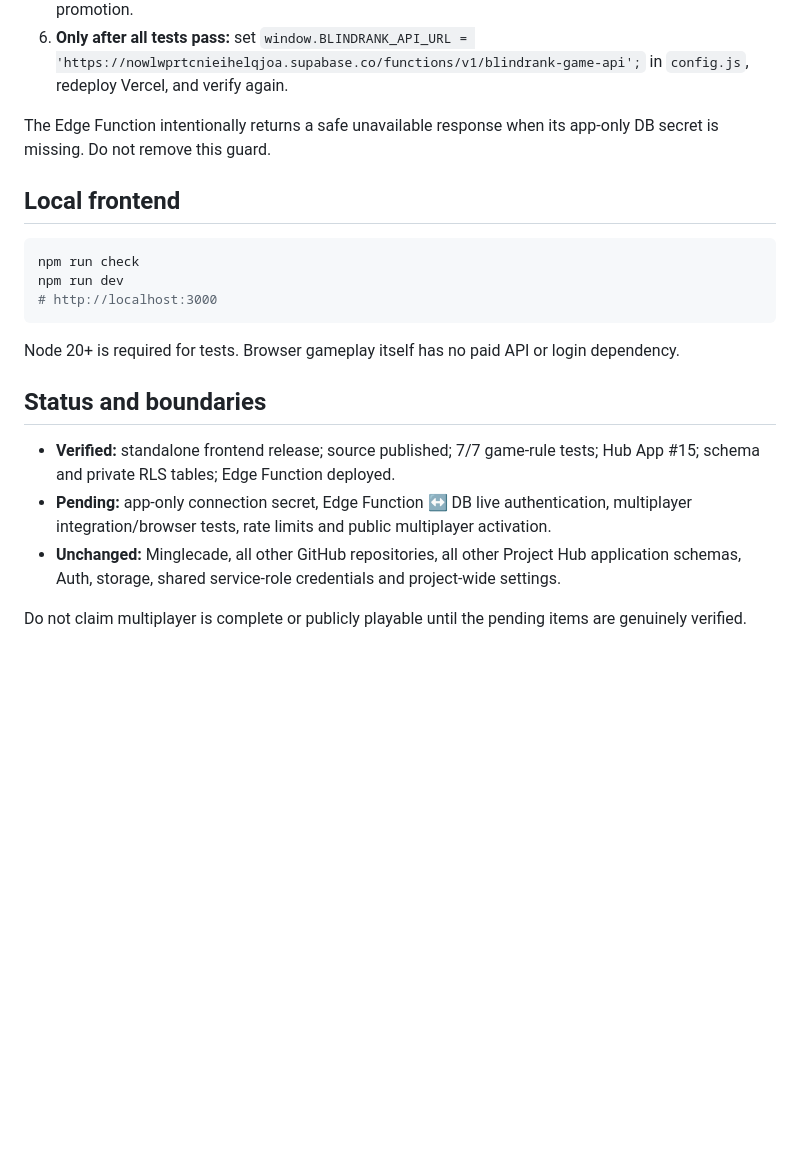
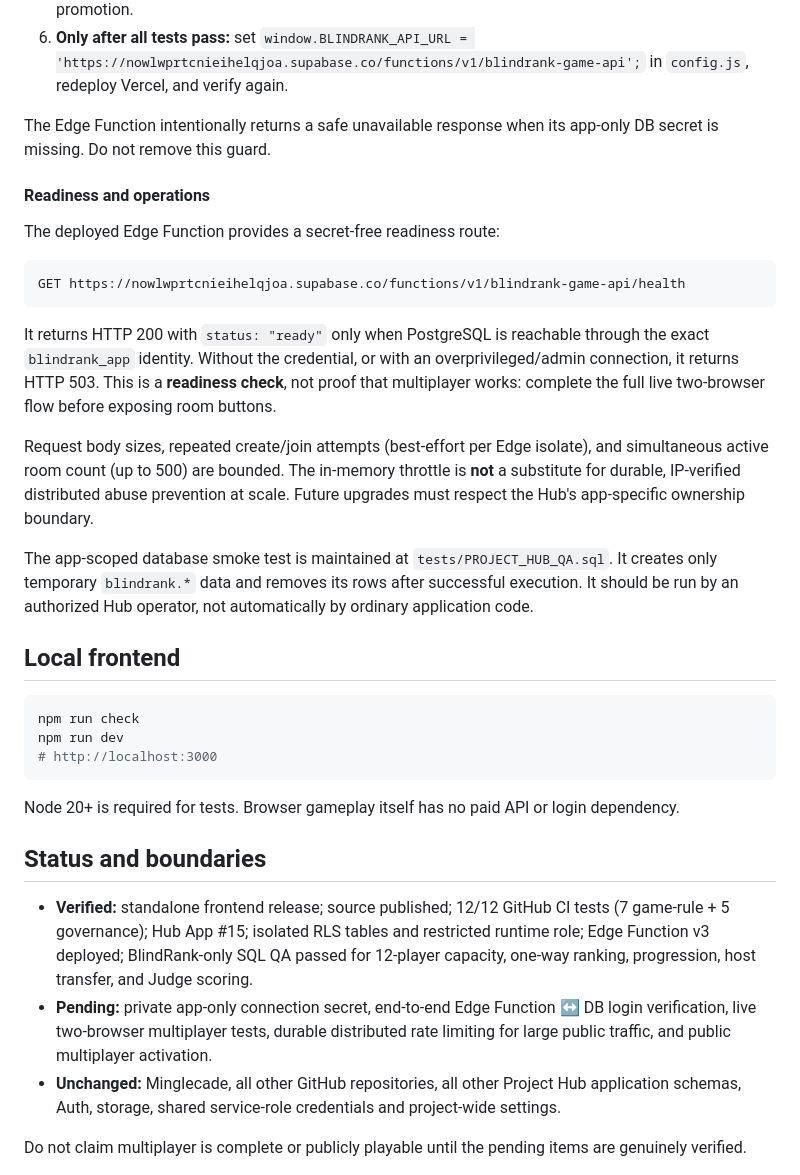
Before and after one commit to Rishikeshsanin/BlindRank, a Markdown page: README.md, the part around the change. GitHub-like rendering; blank space fills up the shorter version.

Commit message:
Document v3 scoped health checks and verified CI/SQL QA status

````diff
--- a/README.md
+++ b/README.md
@@ -59,6 +59,20 @@ The Hub governance prohibits the app from using the shared `SUPABASE_SERVICE_ROL
 
 The Edge Function intentionally returns a safe unavailable response when its app-only DB secret is missing. Do not remove this guard.
 
+#### Readiness and operations
+
+The deployed Edge Function provides a secret-free readiness route:
+
+```text
+GET https://nowlwprtcnieihelqjoa.supabase.co/functions/v1/blindrank-game-api/health
+```
+
+It returns HTTP 200 with `status: "ready"` only when PostgreSQL is reachable through the exact `blindrank_app` identity. Without the credential, or with an overprivileged/admin connection, it returns HTTP 503. This is a **readiness check**, not proof that multiplayer works: complete the full live two-browser flow before exposing room buttons.
+
+Request body sizes, repeated create/join attempts (best-effort per Edge isolate), and simultaneous active room count (up to 500) are bounded. The in-memory throttle is **not** a substitute for durable, IP-verified distributed abuse prevention at scale. Future upgrades must respect the Hub's app-specific ownership boundary.
+
+The app-scoped database smoke test is maintained at `tests/PROJECT_HUB_QA.sql`. It creates only temporary `blindrank.*` data and removes its rows after successful execution. It should be run by an authorized Hub operator, not automatically by ordinary application code.
+
 ## Local frontend
 
 ```bash
@@ -71,8 +85,8 @@ Node 20+ is required for tests. Browser gameplay itself has no paid API or login
 
 ## Status and boundaries
 
-- **Verified:** standalone frontend release; source published; 7/7 game-rule tests; Hub App #15; schema and private RLS tables; Edge Function deployed.
-- **Pending:** app-only connection secret, Edge Function ↔ DB live authentication, multiplayer integration/browser tests, rate limits and public multiplayer activation.
+- **Verified:** standalone frontend release; source published; 12/12 GitHub CI tests (7 game-rule + 5 governance); Hub App #15; isolated RLS tables and restricted runtime role; Edge Function v3 deployed; BlindRank-only SQL QA passed for 12-player capacity, one-way ranking, progression, host transfer, and Judge scoring.
+- **Pending:** private app-only connection secret, end-to-end Edge Function ↔ DB login verification, live two-browser multiplayer tests, durable distributed rate limiting for large public traffic, and public multiplayer activation.
 - **Unchanged:** Minglecade, all other GitHub repositories, all other Project Hub application schemas, Auth, storage, shared service-role credentials and project-wide settings.
 
 Do not claim multiplayer is complete or publicly playable until the pending items are genuinely verified.
````
